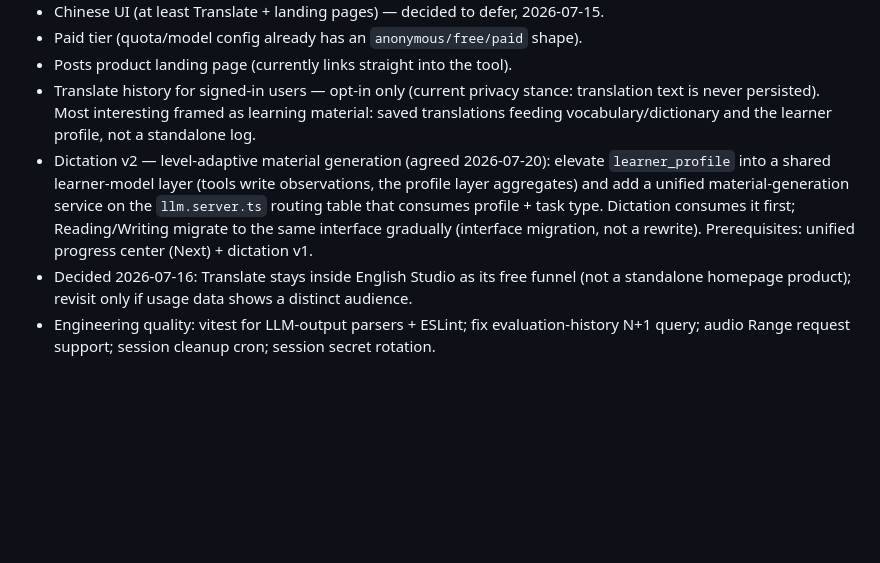
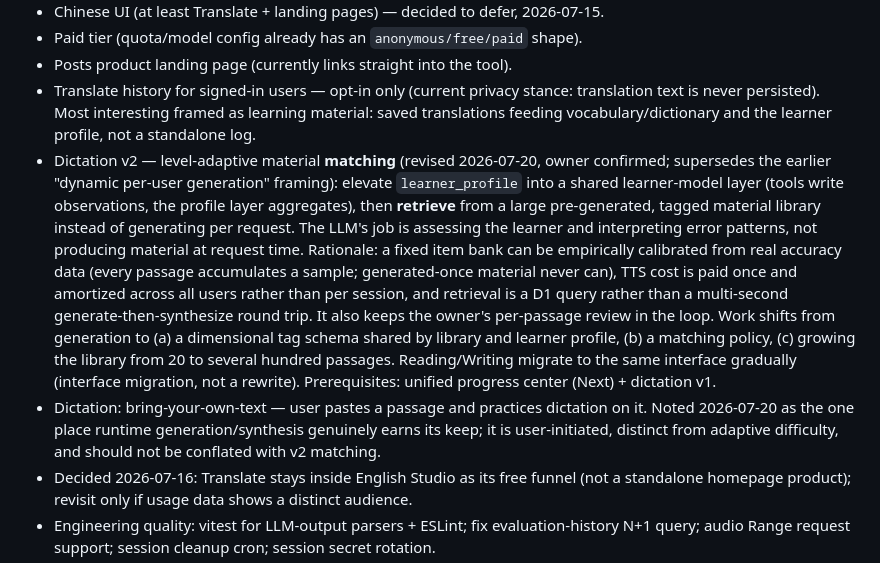
Before and after one commit to zxsun2022/bcailab, a Markdown page: docs/roadmap.md, the part around the change. Rendered like a GitHub page; blank space fills up the shorter version.

```diff
--- a/docs/roadmap.md
+++ b/docs/roadmap.md
@@ -45,12 +45,25 @@ no-account acquisition funnel into it.
 - Translate history for signed-in users — opt-in only (current privacy stance: translation
   text is never persisted). Most interesting framed as learning material: saved translations
   feeding vocabulary/dictionary and the learner profile, not a standalone log.
-- Dictation v2 — level-adaptive material generation (agreed 2026-07-20): elevate
+- Dictation v2 — level-adaptive material **matching** (revised 2026-07-20, owner
+  confirmed; supersedes the earlier "dynamic per-user generation" framing): elevate
   `learner_profile` into a shared learner-model layer (tools write observations, the
-  profile layer aggregates) and add a unified material-generation service on the
-  `llm.server.ts` routing table that consumes profile + task type. Dictation consumes it
-  first; Reading/Writing migrate to the same interface gradually (interface migration,
-  not a rewrite). Prerequisites: unified progress center (Next) + dictation v1.
+  profile layer aggregates), then **retrieve** from a large pre-generated, tagged
+  material library instead of generating per request. The LLM's job is assessing the
+  learner and interpreting error patterns, not producing material at request time.
+  Rationale: a fixed item bank can be empirically calibrated from real accuracy data
+  (every passage accumulates a sample; generated-once material never can), TTS cost is
+  paid once and amortized across all users rather than per session, and retrieval is a
+  D1 query rather than a multi-second generate-then-synthesize round trip. It also keeps
+  the owner's per-passage review in the loop. Work shifts from generation to (a) a
+  dimensional tag schema shared by library and learner profile, (b) a matching policy,
+  (c) growing the library from 20 to several hundred passages. Reading/Writing migrate
+  to the same interface gradually (interface migration, not a rewrite).
+  Prerequisites: unified progress center (Next) + dictation v1.
+- Dictation: bring-your-own-text — user pastes a passage and practices dictation on it.
+  Noted 2026-07-20 as the one place runtime generation/synthesis genuinely earns its
+  keep; it is user-initiated, distinct from adaptive difficulty, and should not be
+  conflated with v2 matching.
 - Decided 2026-07-16: Translate stays inside English Studio as its free funnel (not a
   standalone homepage product); revisit only if usage data shows a distinct audience.
 - Engineering quality: vitest for LLM-output parsers + ESLint; fix evaluation-history N+1
```
Also changed, not shown: docs/dictation-v1-design.md (+43 -11 lines).
